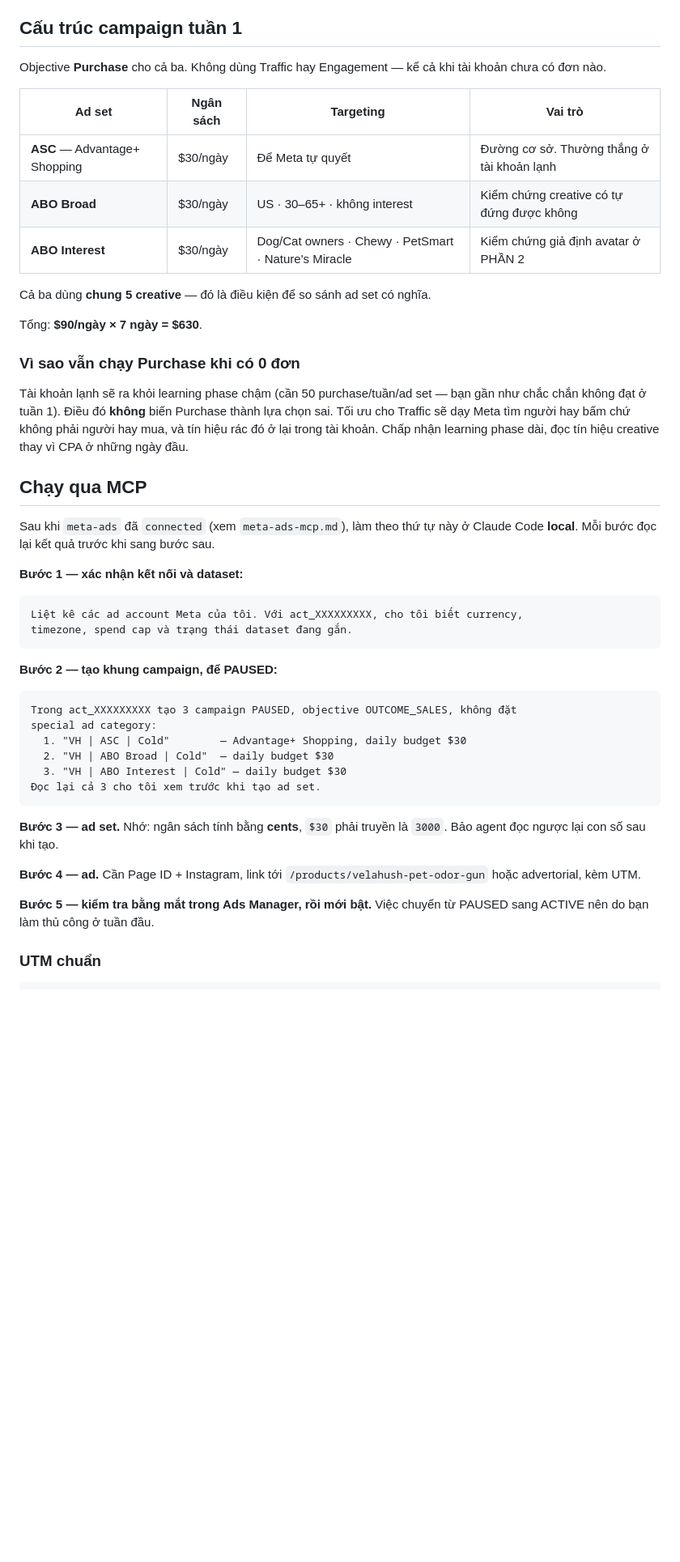
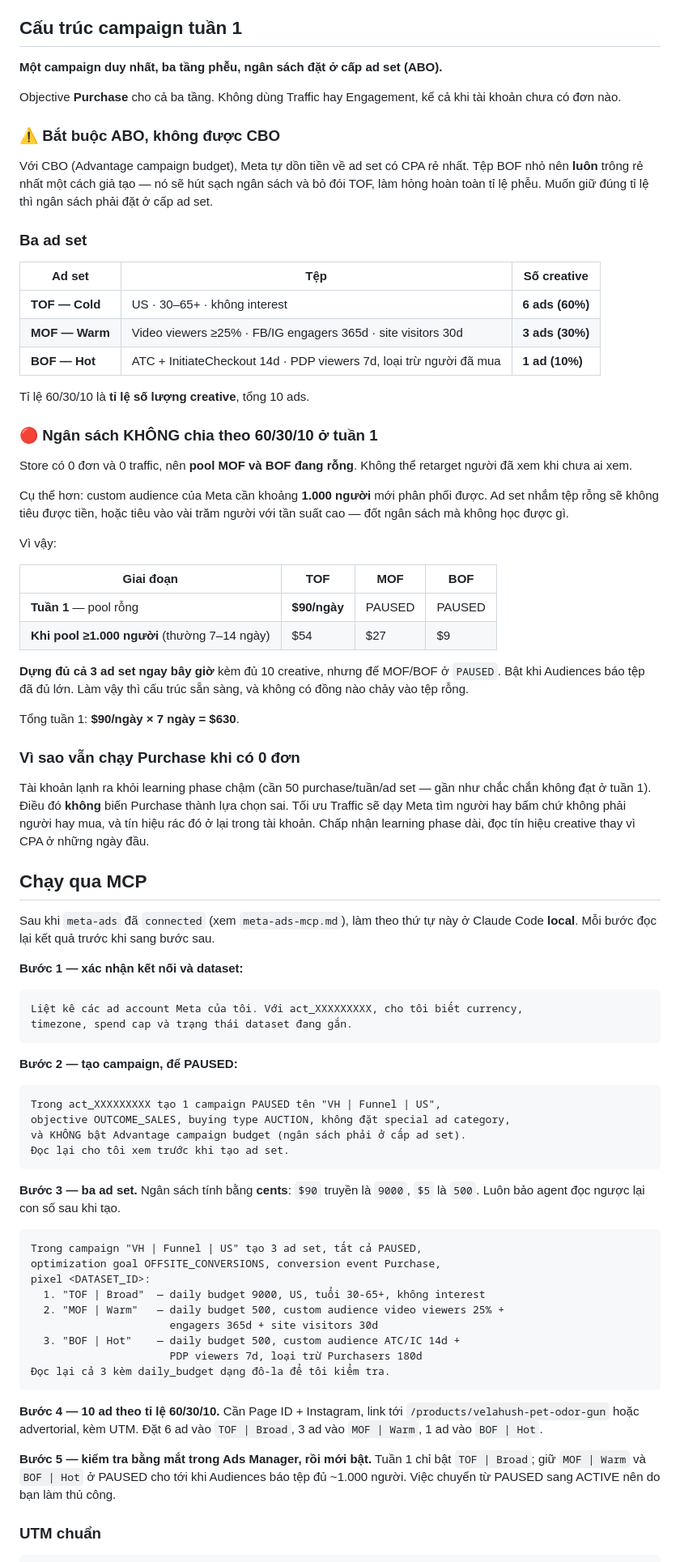
Before and after one commit to 962306tn/p2edrop, a Markdown page: docs/velahush-meta-launch.md, the part around one of its changes. Shown at 81% size. Drawn GitHub-style; blank space fills up the shorter version.

````diff
--- a/docs/velahush-meta-launch.md
+++ b/docs/velahush-meta-launch.md
@@ -44,26 +41,57 @@ nhắc hạ ngưỡng xuống $45 hoặc nâng gun lên $50.
 
 ## Cấu trúc campaign tuần 1
 
-Objective **Purchase** cho cả ba. Không dùng Traffic hay Engagement — kể cả khi
-tài khoản chưa có đơn nào.
+**Một campaign duy nhất, ba tầng phễu, ngân sách đặt ở cấp ad set (ABO).**
 
-| Ad set | Ngân sách | Targeting | Vai trò |
+Objective **Purchase** cho cả ba tầng. Không dùng Traffic hay Engagement, kể cả
+khi tài khoản chưa có đơn nào.
+
+### ⚠️ Bắt buộc ABO, không được CBO
+
+Với CBO (Advantage campaign budget), Meta tự dồn tiền về ad set có CPA rẻ nhất.
+Tệp BOF nhỏ nên **luôn** trông rẻ nhất một cách giả tạo — nó sẽ hút sạch ngân sách
+và bỏ đói TOF, làm hỏng hoàn toàn tỉ lệ phễu. Muốn giữ đúng tỉ lệ thì ngân sách
+phải đặt ở cấp ad set.
+
+### Ba ad set
+
+| Ad set | Tệp | Số creative |
+|---|---|---|
+| **TOF — Cold** | US · 30–65+ · không interest | **6 ads (60%)** |
+| **MOF — Warm** | Video viewers ≥25% · FB/IG engagers 365d · site visitors 30d | **3 ads (30%)** |
+| **BOF — Hot** | ATC + InitiateCheckout 14d · PDP viewers 7d, loại trừ người đã mua | **1 ad (10%)** |
+
+Tỉ lệ 60/30/10 là **tỉ lệ số lượng creative**, tổng 10 ads.
+
+### 🔴 Ngân sách KHÔNG chia theo 60/30/10 ở tuần 1
+
+Store có 0 đơn và 0 traffic, nên **pool MOF và BOF đang rỗng**. Không thể retarget
+người đã xem khi chưa ai xem.
+
+Cụ thể hơn: custom audience của Meta cần khoảng **1.000 người** mới phân phối được.
+Ad set nhắm tệp rỗng sẽ không tiêu được tiền, hoặc tiêu vào vài trăm người với tần
+suất cao — đốt ngân sách mà không học được gì.
+
+Vì vậy:
+
+| Giai đoạn | TOF | MOF | BOF |
 |---|---|---|---|
-| **ASC** — Advantage+ Shopping | $30/ngày | Để Meta tự quyết | Đường cơ sở. Thường thắng ở tài khoản lạnh |
-| **ABO Broad** | $30/ngày | US · 30–65+ · không interest | Kiểm chứng creative có tự đứng được không |
-| **ABO Interest** | $30/ngày | Dog/Cat owners · Chewy · PetSmart · Nature's Miracle | Kiểm chứng giả định avatar ở PHẦN 2 |
+| **Tuần 1** — pool rỗng | **$90/ngày** | PAUSED | PAUSED |
+| **Khi pool ≥1.000 người** (thường 7–14 ngày) | $54 | $27 | $9 |
 
-Cả ba dùng **chung 5 creative** — đó là điều kiện để so sánh ad set có nghĩa.
+**Dựng đủ cả 3 ad set ngay bây giờ** kèm đủ 10 creative, nhưng để MOF/BOF ở
+`PAUSED`. Bật khi Audiences báo tệp đã đủ lớn. Làm vậy thì cấu trúc sẵn sàng, và
+không có đồng nào chảy vào tệp rỗng.
 
-Tổng: **$90/ngày × 7 ngày = $630**.
+Tổng tuần 1: **$90/ngày × 7 ngày = $630**.
 
 ### Vì sao vẫn chạy Purchase khi có 0 đơn
 
-Tài khoản lạnh sẽ ra khỏi learning phase chậm (cần 50 purchase/tuần/ad set — bạn
-gần như chắc chắn không đạt ở tuần 1). Điều đó **không** biến Purchase thành lựa
-chọn sai. Tối ưu cho Traffic sẽ dạy Meta tìm người hay bấm chứ không phải người
-hay mua, và tín hiệu rác đó ở lại trong tài khoản. Chấp nhận learning phase dài,
-đọc tín hiệu creative thay vì CPA ở những ngày đầu.
+Tài khoản lạnh ra khỏi learning phase chậm (cần 50 purchase/tuần/ad set — gần như
+chắc chắn không đạt ở tuần 1). Điều đó **không** biến Purchase thành lựa chọn sai.
+Tối ưu Traffic sẽ dạy Meta tìm người hay bấm chứ không phải người hay mua, và tín
+hiệu rác đó ở lại trong tài khoản. Chấp nhận learning phase dài, đọc tín hiệu
+creative thay vì CPA ở những ngày đầu.
 
 ## Chạy qua MCP
 
@@ -76,24 +104,35 @@ Liệt kê các ad account Meta của tôi. Với act_XXXXXXXXX, cho tôi biết
 timezone, spend cap và trạng thái dataset đang gắn.
 ```
 
-**Bước 2 — tạo khung campaign, để PAUSED:**
+**Bước 2 — tạo campaign, để PAUSED:**
 ```
-Trong act_XXXXXXXXX tạo 3 campaign PAUSED, objective OUTCOME_SALES, không đặt
-special ad category:
-  1. "VH | ASC | Cold"        — Advantage+ Shopping, daily budget $30
-  2. "VH | ABO Broad | Cold"  — daily budget $30
-  3. "VH | ABO Interest | Cold" — daily budget $30
-Đọc lại cả 3 cho tôi xem trước khi tạo ad set.
+Trong act_XXXXXXXXX tạo 1 campaign PAUSED tên "VH | Funnel | US",
+objective OUTCOME_SALES, buying type AUCTION, không đặt special ad category,
+và KHÔNG bật Advantage campaign budget (ngân sách phải ở cấp ad set).
+Đọc lại cho tôi xem trước khi tạo ad set.
 ```
 
-**Bước 3 — ad set.** Nhớ: ngân sách tính bằng **cents**, `$30` phải truyền là
-`3000`. Bảo agent đọc ngược lại con số sau khi tạo.
+**Bước 3 — ba ad set.** Ngân sách tính bằng **cents**: `$90` truyền là `9000`,
+`$5` là `500`. Luôn bảo agent đọc ngược lại con số sau khi tạo.
+```
+Trong campaign "VH | Funnel | US" tạo 3 ad set, tất cả PAUSED,
+optimization goal OFFSITE_CONVERSIONS, conversion event Purchase,
+pixel <DATASET_ID>:
+  1. "TOF | Broad"  — daily budget 9000, US, tuổi 30-65+, không interest
+  2. "MOF | Warm"   — daily budget 500, custom audience video viewers 25% +
+                      engagers 365d + site visitors 30d
+  3. "BOF | Hot"    — daily budget 500, custom audience ATC/IC 14d +
+                      PDP viewers 7d, loại trừ Purchasers 180d
+Đọc lại cả 3 kèm daily_budget dạng đô-la để tôi kiểm tra.
+```
 
-**Bước 4 — ad.** Cần Page ID + Instagram, link tới `/products/velahush-pet-odor-gun`
-hoặc advertorial, kèm UTM.
+**Bước 4 — 10 ad theo tỉ lệ 60/30/10.** Cần Page ID + Instagram, link tới
+`/products/velahush-pet-odor-gun` hoặc advertorial, kèm UTM. Đặt 6 ad vào
+`TOF | Broad`, 3 ad vào `MOF | Warm`, 1 ad vào `BOF | Hot`.
 
-**Bước 5 — kiểm tra bằng mắt trong Ads Manager, rồi mới bật.** Việc chuyển từ
-PAUSED sang ACTIVE nên do bạn làm thủ công ở tuần đầu.
+**Bước 5 — kiểm tra bằng mắt trong Ads Manager, rồi mới bật.** Tuần 1 chỉ bật
+`TOF | Broad`; giữ `MOF | Warm` và `BOF | Hot` ở PAUSED cho tới khi Audiences báo
+tệp đủ ~1.000 người. Việc chuyển từ PAUSED sang ACTIVE nên do bạn làm thủ công.
 
 ### UTM chuẩn
 
````
Also changed, not shown: other parts of docs/velahush-meta-launch.md (+7 -10 lines), docs/velahush-pricing-audit.md (added, +79 -0 lines).
